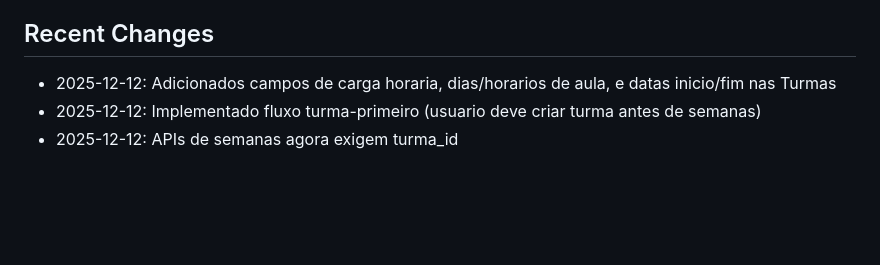
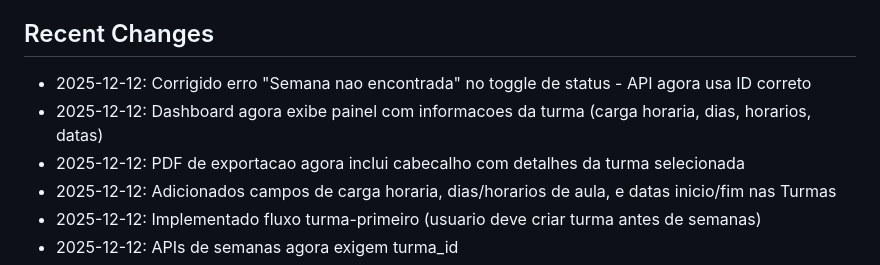
Before and after one commit to lsfrenzel/planner_aulas_pro, a Markdown page: replit.md, the part around the change. GitHub-like rendering; blank space fills up the shorter version.

Commit message:
Update documentation to reflect recent fixes and dashboard improvements
Update replit.md to document fixes for "Semana nao encontrada" error, and the inclusion of turma details in the dashboard and PDF exports.

Replit-Commit-Author: Agent
Replit-Commit-Session-Id: 4f008f33-861a-4362-aa18-c754c94be791
Replit-Commit-Checkpoint-Type: full_checkpoint
Replit-Commit-Event-Id: 6228d1d3-f30c-4598-bd1f-3a0f13c24c6a
Replit-Commit-Screenshot-Url: https://storage.googleapis.com/screenshot-production-us-central1/47c9079c-619f-41a0-9025-c24655356c0d/4f008f33-861a-4362-aa18-c754c94be791/ZsDGqC2
Replit-Helium-Checkpoint-Created: true

```diff
--- a/replit.md
+++ b/replit.md
@@ -92,6 +92,9 @@ O projeto está configurado para deploy no Railway:
 - email-validator 2.3.0
 
 ## Recent Changes
+- 2025-12-12: Corrigido erro "Semana nao encontrada" no toggle de status - API agora usa ID correto
+- 2025-12-12: Dashboard agora exibe painel com informacoes da turma (carga horaria, dias, horarios, datas)
+- 2025-12-12: PDF de exportacao agora inclui cabecalho com detalhes da turma selecionada
 - 2025-12-12: Adicionados campos de carga horaria, dias/horarios de aula, e datas inicio/fim nas Turmas
 - 2025-12-12: Implementado fluxo turma-primeiro (usuario deve criar turma antes de semanas)
 - 2025-12-12: APIs de semanas agora exigem turma_id
```
